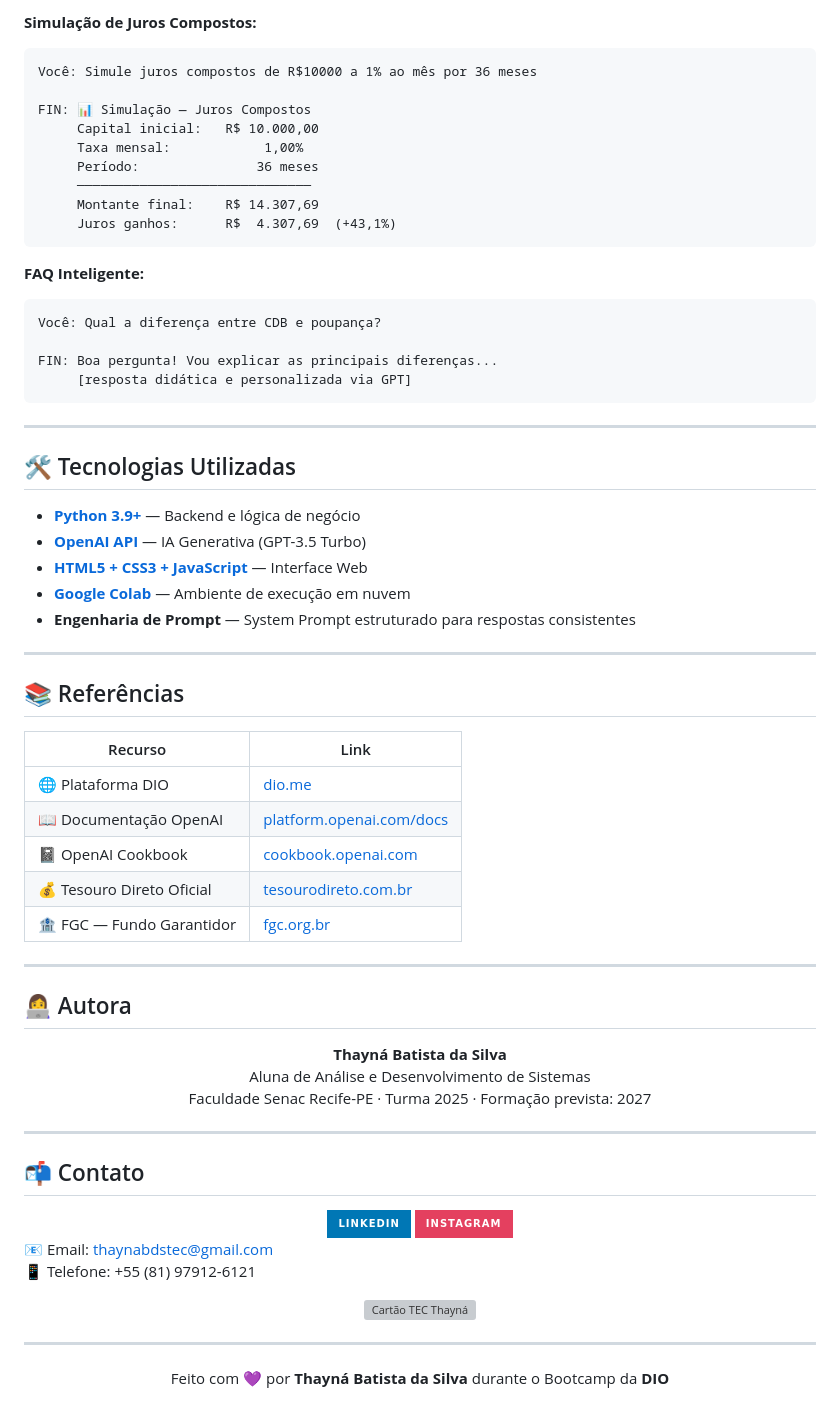
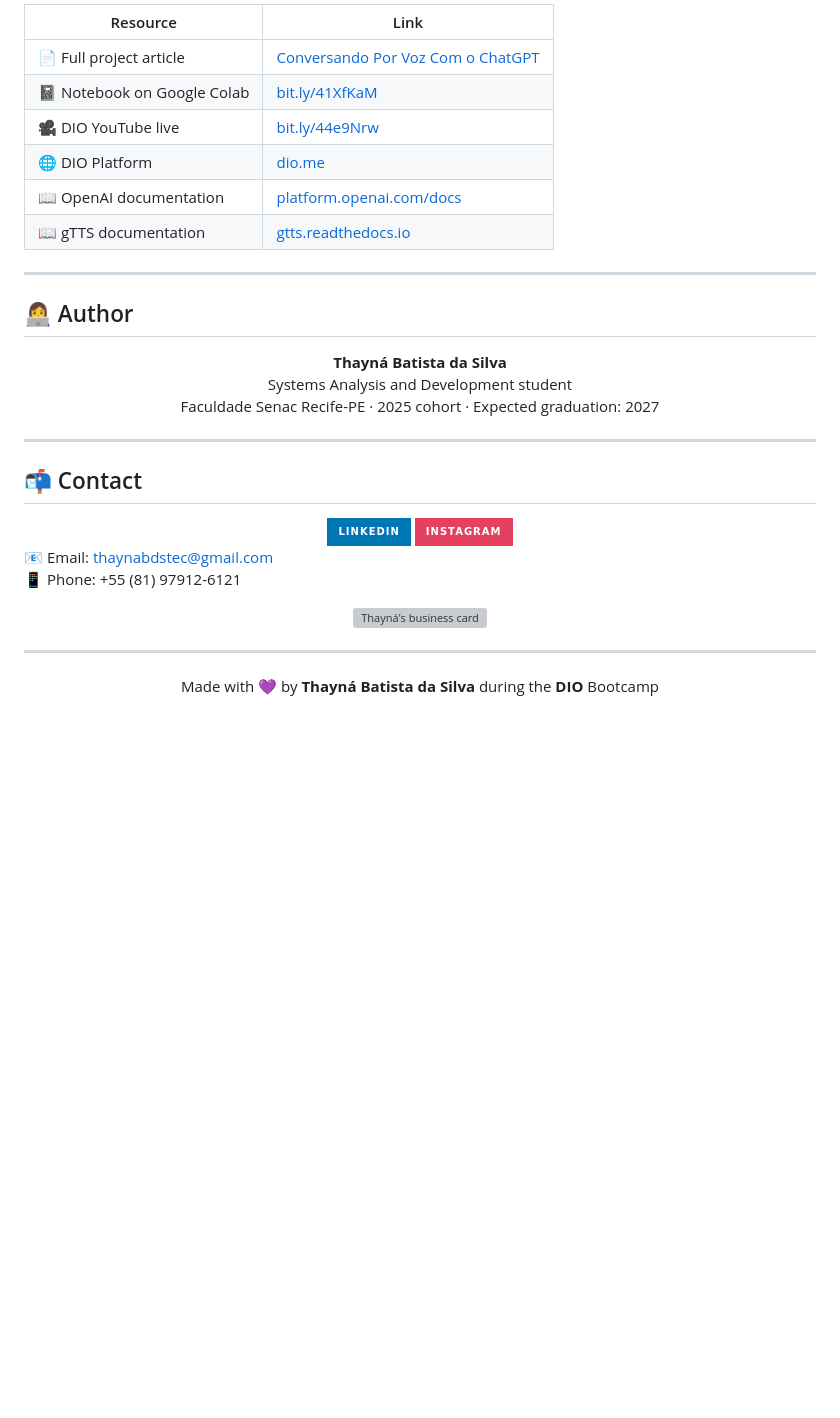
Before and after one commit to thaynabds/Construa-seu-Assistente-Virtual-com-Intelig-ncia-Artificial, a Markdown page: README.md, the part around one of its changes. Drawn GitHub-style; badges without logos; blank space fills up the shorter version; grey boxes are pictures that could not be loaded.

````diff
--- a/README.md
+++ b/README.md
@@ -182,62 +162,28 @@ Esta técnica garante respostas **consistentes**, **seguras** e **personalizadas
 
-**Simulação de Juros Compostos:**
-```
-Você: Simule juros compostos de R$10000 a 1% ao mês por 36 meses
-
-FIN: 📊 Simulação — Juros Compostos
-     Capital inicial:   R$ 10.000,00
-     Taxa mensal:            1,00%
-     Período:               36 meses
-     ──────────────────────────────
-     Montante final:    R$ 14.307,69
-     Juros ganhos:      R$  4.307,69  (+43,1%)
-```
-
-**FAQ Inteligente:**
-```
-Você: Qual a diferença entre CDB e poupança?
-
-FIN: Boa pergunta! Vou explicar as principais diferenças...
-     [resposta didática e personalizada via GPT]
-```
+| Resource | Link |
+|---|---|
+| 📄 Full project article | [Conversando Por Voz Com o ChatGPT](https://web.dio.me/articles/conversando-por-voz-com-o-chatgpt-utilizando-whisper-openai-e-python) |
+| 📓 Notebook on Google Colab | [bit.ly/41XfKaM](https://bit.ly/41XfKaM) |
+| 🎥 DIO YouTube live | [bit.ly/44e9Nrw](https://bit.ly/44e9Nrw) |
+| 🌐 DIO Platform | [dio.me](https://dio.me/) |
+| 📖 OpenAI documentation | [platform.openai.com/docs](https://platform.openai.com/docs/) |
+| 📖 gTTS documentation | [gtts.readthedocs.io](https://gtts.readthedocs.io/) |
 
 ---
 
-## 🛠️ Tecnologias Utilizadas
-
-- **[Python 3.9+](https://www.python.org/)** — Backend e lógica de negócio
-- **[OpenAI API](https://platform.openai.com/docs/)** — IA Generativa (GPT-3.5 Turbo)
-- **[HTML5 + CSS3 + JavaScript](https://developer.mozilla.org/)** — Interface Web
-- **[Google Colab](https://colab.research.google.com/)** — Ambiente de execução em nuvem
-- **Engenharia de Prompt** — System Prompt estruturado para respostas consistentes
-
----
-
-## 📚 Referências
-
-| Recurso | Link |
-|---|---|
-| 🌐 Plataforma DIO | [dio.me](https://dio.me/) |
-| 📖 Documentação OpenAI | [platform.openai.com/docs](https://platform.openai.com/docs/) |
-| 📓 OpenAI Cookbook | [cookbook.openai.com](https://cookbook.openai.com/) |
-| 💰 Tesouro Direto Oficial | [tesourodireto.com.br](https://www.tesourodireto.com.br/) |
-| 🏦 FGC — Fundo Garantidor | [fgc.org.br](https://www.fgc.org.br/) |
-
----
-
-## 👩‍💻 Autora
+## 👩‍💻 Author
 
 <div align="center">
 
 **Thayná Batista da Silva**
-Aluna de Análise e Desenvolvimento de Sistemas
-Faculdade Senac Recife-PE · Turma 2025 · Formação prevista: 2027
+Systems Analysis and Development student
+Faculdade Senac Recife-PE · 2025 cohort · Expected graduation: 2027
 
 </div>
 
 ---
 
-## 📬 Contato
+## 📬 Contact
 
 <div align="center">
   <a href="https://br.linkedin.com/in/thaynabds" target="_blank">
@@ -249,11 +195,11 @@ Faculdade Senac Recife-PE · Turma 2025 · Formação prevista: 2027
 </div>
 
 📧 Email: [thaynabdstec@gmail.com](mailto:thaynabdstec@gmail.com)
-📱 Telefone: +55 (81) 97912-6121
+📱 Phone: +55 (81) 97912-6121
 
 <div align="center">
 
-![Cartão TEC Thayná](https://raw.githubusercontent.com/thaynabds/AppMedSmart/refs/heads/main/Cart%C3%A3o%20TEC%20Thayn%C3%A1%20Batista%20da%20Silva.png)
+![Thayná's business card](https://raw.githubusercontent.com/thaynabds/AppMedSmart/refs/heads/main/Cart%C3%A3o%20TEC%20Thayn%C3%A1%20Batista%20da%20Silva.png)
 
 </div>
 
@@ -261,6 +207,6 @@ Faculdade Senac Recife-PE · Turma 2025 · Formação prevista: 2027
 
 <div align="center">
 
-Feito com 💜 por **Thayná Batista da Silva** durante o Bootcamp da **DIO**
+Made with 💜 by **Thayná Batista da Silva** during the **DIO** Bootcamp
 
 </div>
````
Also changed, not shown: other parts of README.md (+100 -120 lines).
